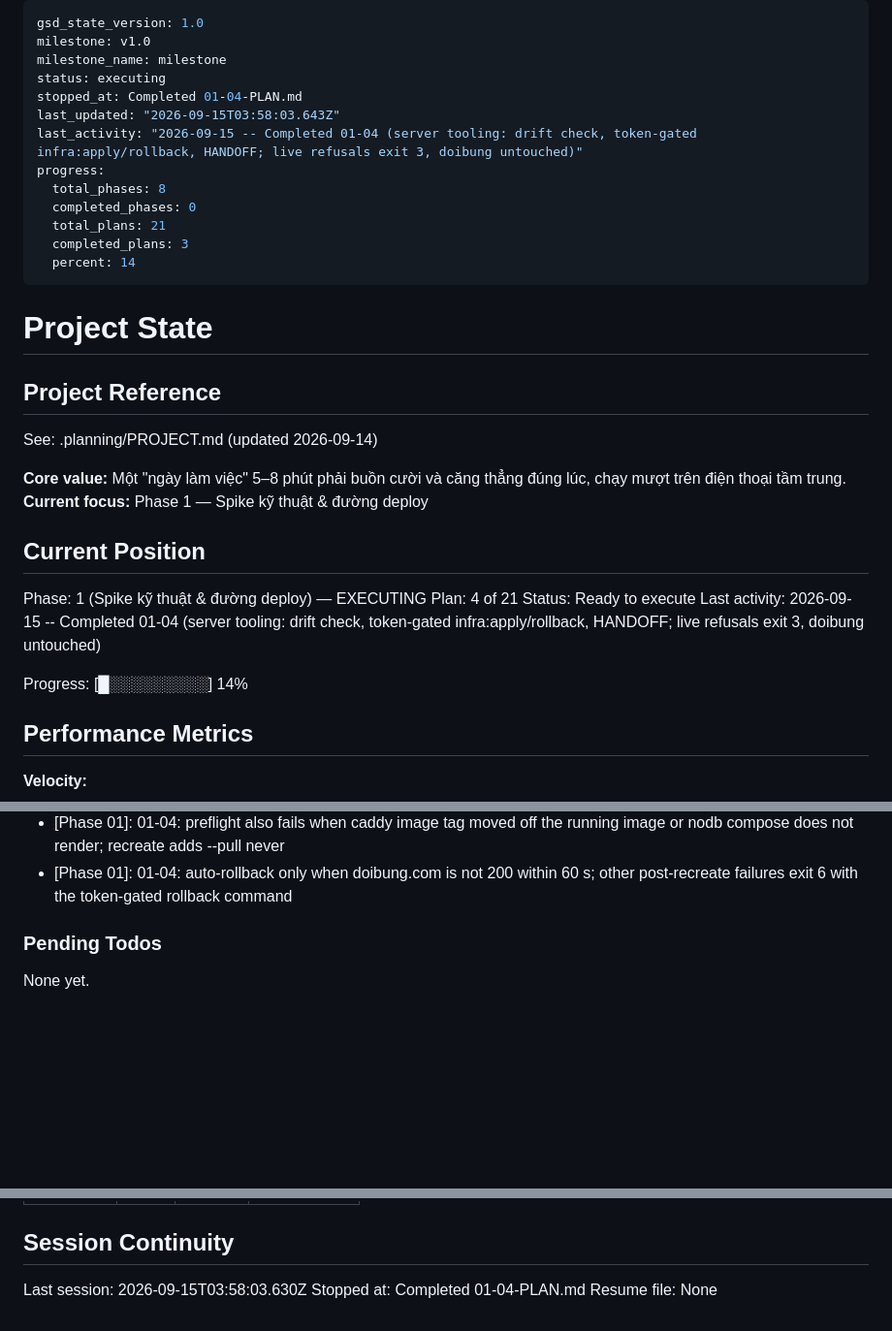
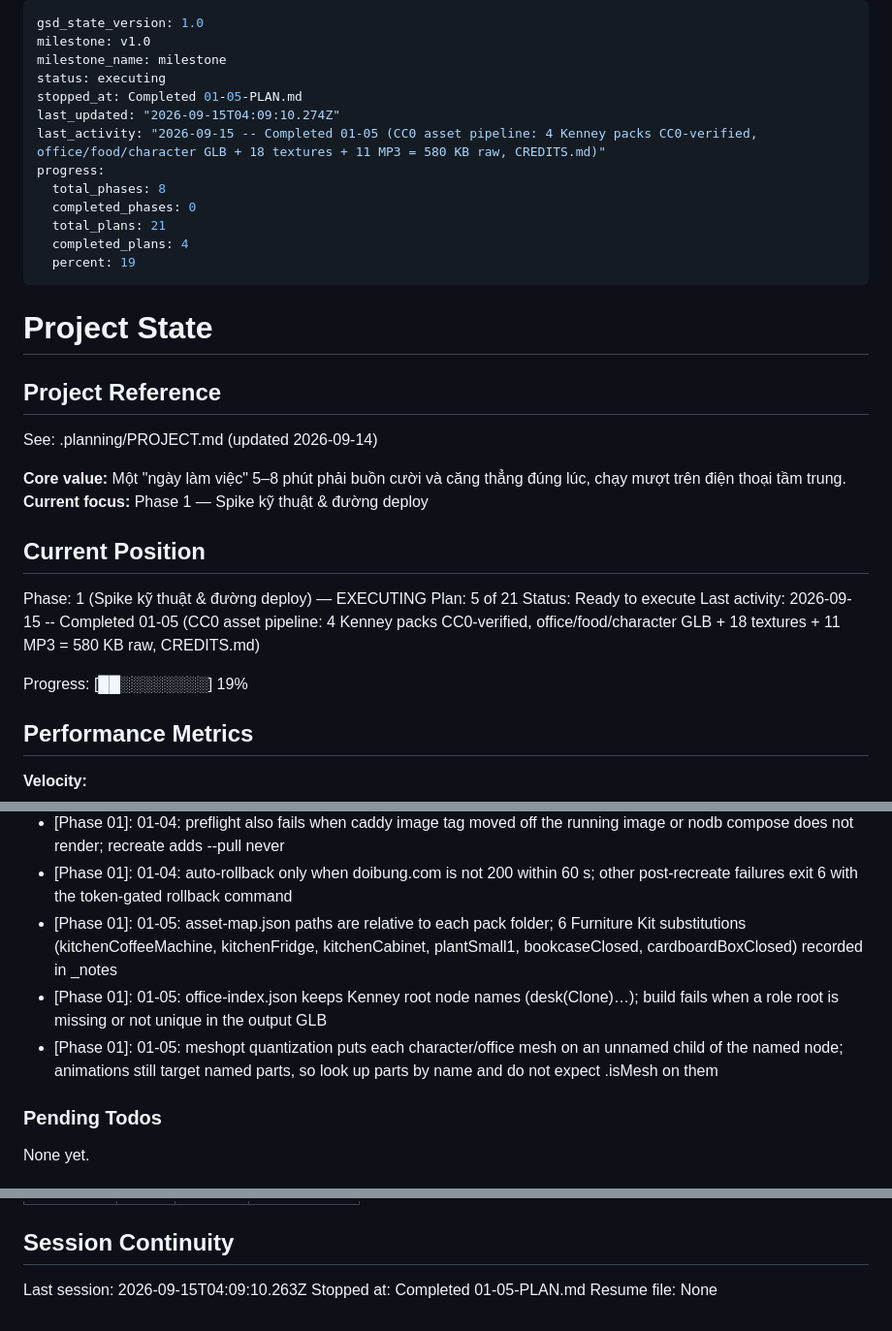
Before and after one commit to hiennv0298/breaktime, a Markdown page: .planning/STATE.md, 3 parts joined by grey strips. Shown at 97% size. Drawn GitHub-style; blank space fills up the shorter version.

Commit message:
docs(01-05): complete CC0 asset pipeline plan (state, roadmap progress)

```diff
--- a/.planning/STATE.md
+++ b/.planning/STATE.md
@@ -3,15 +3,15 @@ gsd_state_version: 1.0
 milestone: v1.0
 milestone_name: milestone
 status: executing
-stopped_at: Completed 01-04-PLAN.md
-last_updated: "2026-09-15T03:58:03.643Z"
-last_activity: "2026-09-15 -- Completed 01-04 (server tooling: drift check, token-gated infra:apply/rollback, HANDOFF; live refusals exit 3, doibung untouched)"
+stopped_at: Completed 01-05-PLAN.md
+last_updated: "2026-09-15T04:09:10.274Z"
+last_activity: "2026-09-15 -- Completed 01-05 (CC0 asset pipeline: 4 Kenney packs CC0-verified, office/food/character GLB + 18 textures + 11 MP3 = 580 KB raw, CREDITS.md)"
 progress:
   total_phases: 8
   completed_phases: 0
   total_plans: 21
-  completed_plans: 3
-  percent: 14
+  completed_plans: 4
+  percent: 19
 ---
 
 # Project State
@@ -26,11 +26,11 @@ See: .planning/PROJECT.md (updated 2026-09-14)
 ## Current Position
 
 Phase: 1 (Spike kỹ thuật & đường deploy) — EXECUTING
-Plan: 4 of 21
+Plan: 5 of 21
 Status: Ready to execute
-Last activity: 2026-09-15 -- Completed 01-04 (server tooling: drift check, token-gated infra:apply/rollback, HANDOFF; live refusals exit 3, doibung untouched)
+Last activity: 2026-09-15 -- Completed 01-05 (CC0 asset pipeline: 4 Kenney packs CC0-verified, office/food/character GLB + 18 textures + 11 MP3 = 580 KB raw, CREDITS.md)
 
-Progress: [█░░░░░░░░░] 14%
+Progress: [██░░░░░░░░] 19%
 
 ## Performance Metrics
 
@@ -71,6 +72,9 @@ Recent decisions affecting current work:
 - [Phase 01]: 01-04: rollback approval code binds NEED_* to ROLLBACK:<dir>, so an apply code can never approve a rollback (shared nonce file)
 - [Phase 01]: 01-04: preflight also fails when caddy image tag moved off the running image or nodb compose does not render; recreate adds --pull never
 - [Phase 01]: 01-04: auto-rollback only when doibung.com is not 200 within 60 s; other post-recreate failures exit 6 with the token-gated rollback command
+- [Phase 01]: 01-05: asset-map.json paths are relative to each pack folder; 6 Furniture Kit substitutions (kitchenCoffeeMachine, kitchenFridge, kitchenCabinet, plantSmall1, bookcaseClosed, cardboardBoxClosed) recorded in _notes
+- [Phase 01]: 01-05: office-index.json keeps Kenney root node names (desk(Clone)…); build fails when a role root is missing or not unique in the output GLB
+- [Phase 01]: 01-05: meshopt quantization puts each character/office mesh on an unnamed child of the named node; animations still target named parts, so look up parts by name and do not expect .isMesh on them
 
 ### Pending Todos
 
@@ -92,6 +96,6 @@ None yet.
 
 ## Session Continuity
 
-Last session: 2026-09-15T03:58:03.630Z
-Stopped at: Completed 01-04-PLAN.md
+Last session: 2026-09-15T04:09:10.263Z
+Stopped at: Completed 01-05-PLAN.md
 Resume file: None
```
Also changed, not shown: other parts of .planning/STATE.md (+1 -0 lines), .planning/ROADMAP.md (+2 -2 lines).
